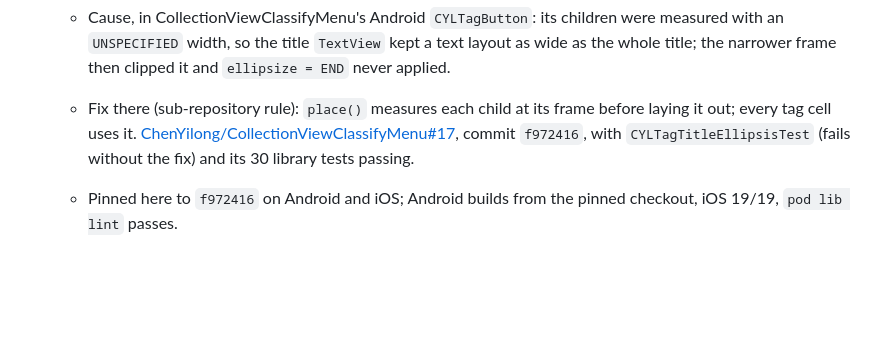
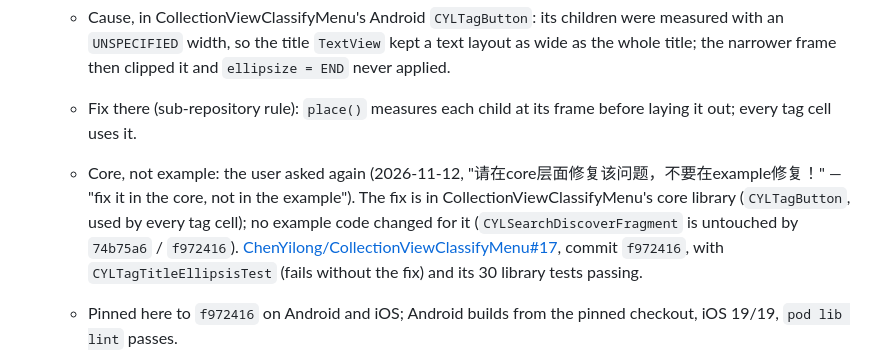
Before and after one commit to ChenYilong/CYLSearchViewController, a Markdown page: docs/tag-view-suggestions.md, the part around the change. GitHub-like rendering; blank space fills up the shorter version.

```diff
--- a/docs/tag-view-suggestions.md
+++ b/docs/tag-view-suggestions.md
@@ -202,7 +202,10 @@ CollectionViewClassifyMenu).
     width, so the title `TextView` kept a text layout as wide as the whole title; the narrower frame then clipped it
     and `ellipsize = END` never applied.
   - Fix there (sub-repository rule): `place()` measures each child at its frame before laying it out; every tag cell
-    uses it. [ChenYilong/CollectionViewClassifyMenu#17](https://github.com/ChenYilong/CollectionViewClassifyMenu/pull/17),
+    uses it.
+  - Core, not example: the user asked again (2026-11-12, "请在core层面修复该问题，不要在example修复！" — "fix it in the core, not
+    in the example"). The fix is in CollectionViewClassifyMenu's core library (`CYLTagButton`, used by every tag cell);
+    no example code changed for it (`CYLSearchDiscoverFragment` is untouched by `74b75a6` / `f972416`). [ChenYilong/CollectionViewClassifyMenu#17](https://github.com/ChenYilong/CollectionViewClassifyMenu/pull/17),
     commit `f972416`, with `CYLTagTitleEllipsisTest` (fails without the fix) and its 30 library tests passing.
   - Pinned here to `f972416` on Android and iOS; Android builds from the pinned checkout, iOS 19/19, `pod lib lint`
     passes.
```
Also changed, not shown: docs/sub-repositories.md (+34 -2 lines), docs/assets/ios-empty-search-results-placeholder.png (added).
